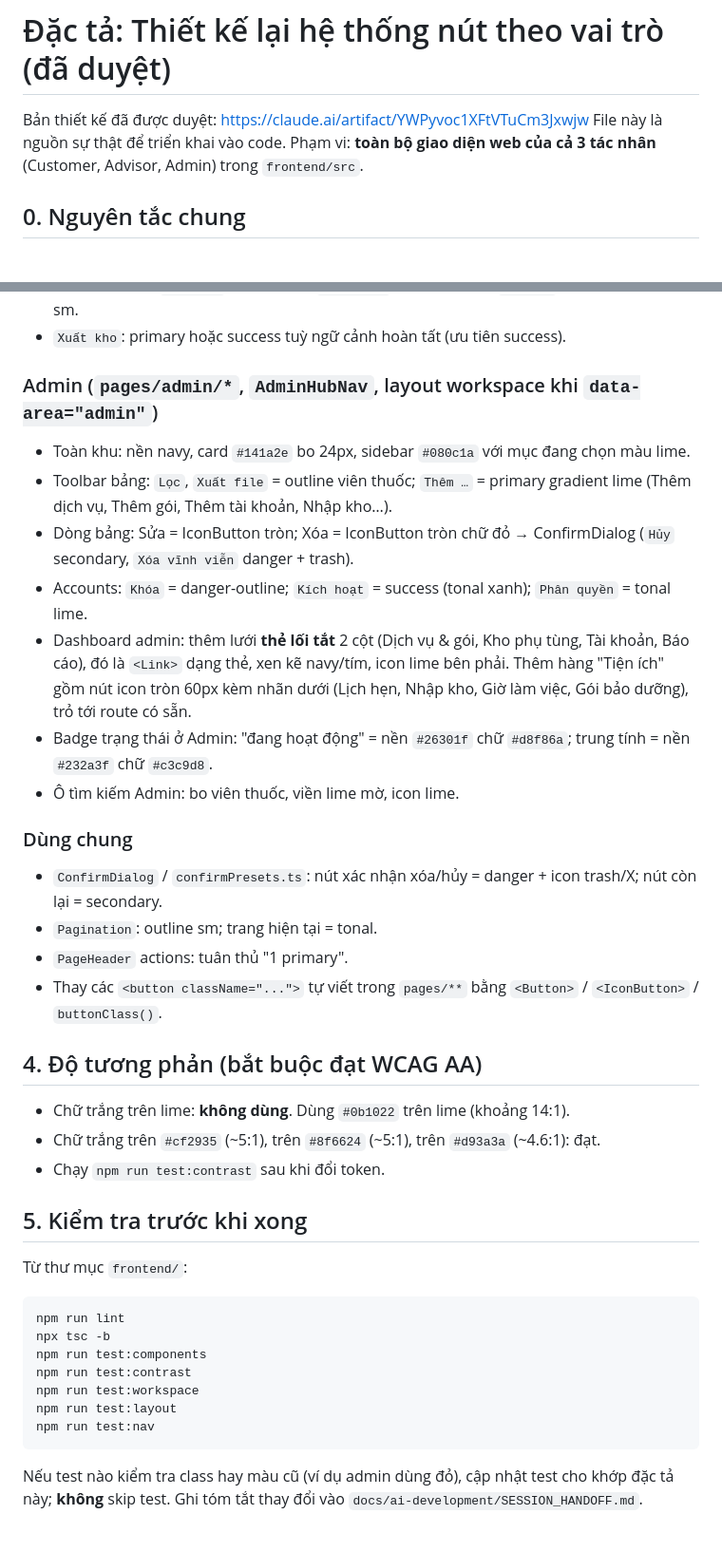
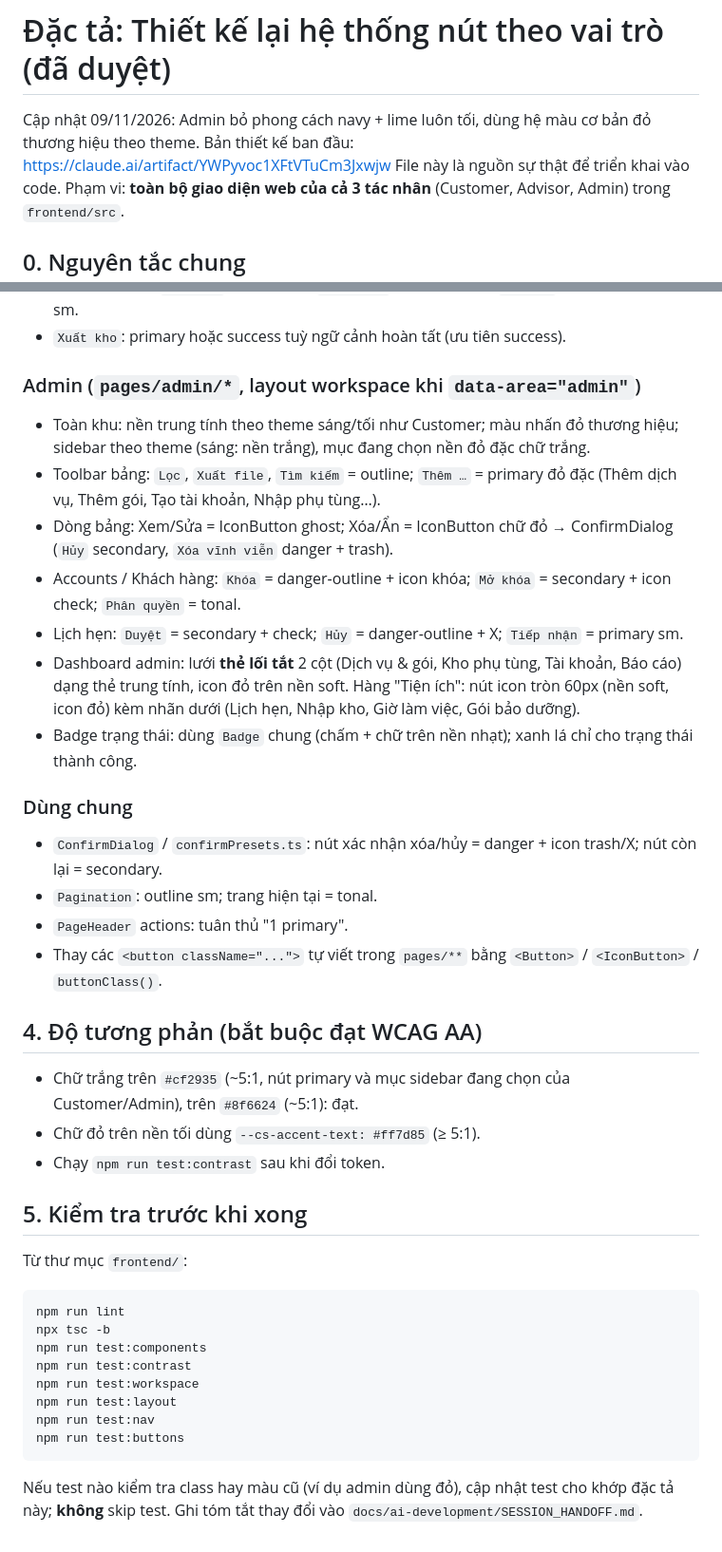
Before and after one commit to gitlovehub/carservice, a Markdown page: docs/ui-button-redesign.md, 2 parts joined by grey strips. Shown at 95% size. GitHub-like rendering.

````diff
--- a/docs/ui-button-redesign.md
+++ b/docs/ui-button-redesign.md
@@ -1,6 +1,7 @@
 # Đặc tả: Thiết kế lại hệ thống nút theo vai trò (đã duyệt)
 
-Bản thiết kế đã được duyệt: https://claude.ai/artifact/YWPyvoc1XFtVTuCm3Jxwjw
+Cập nhật 09/11/2026: Admin bỏ phong cách navy + lime luôn tối, dùng hệ màu cơ bản đỏ thương hiệu theo theme.
+Bản thiết kế ban đầu: https://claude.ai/artifact/YWPyvoc1XFtVTuCm3Jxwjw
 File này là nguồn sự thật để triển khai vào code. Phạm vi: **toàn bộ giao diện web của cả 3 tác nhân**
 (Customer, Advisor, Admin) trong `frontend/src`.
 
@@ -107,14 +101,16 @@ Màu xanh lá của Success ở khu Admin phải là kiểu **tonal** (nền t
 - Dòng lịch hẹn: `Chi tiết` = ghost sm; `Tiếp nhận` = primary sm. `Từ chối` = danger-outline sm.
 - `Xuất kho`: primary hoặc success tuỳ ngữ cảnh hoàn tất (ưu tiên success).
 
-### Admin (`pages/admin/*`, `AdminHubNav`, layout workspace khi `data-area="admin"`)
-- Toàn khu: nền navy, card `#141a2e` bo 24px, sidebar `#080c1a` với mục đang chọn màu lime.
-- Toolbar bảng: `Lọc`, `Xuất file` = outline viên thuốc; `Thêm …` = primary gradient lime (Thêm dịch vụ, Thêm gói, Thêm tài khoản, Nhập kho…).
-- Dòng bảng: Sửa = IconButton tròn; Xóa = IconButton tròn chữ đỏ → ConfirmDialog (`Hủy` secondary, `Xóa vĩnh viễn` danger + trash).
-- Accounts: `Khóa` = danger-outline; `Kích hoạt` = success (tonal xanh); `Phân quyền` = tonal lime.
-- Dashboard admin: thêm lưới **thẻ lối tắt** 2 cột (Dịch vụ & gói, Kho phụ tùng, Tài khoản, Báo cáo), đó là `<Link>` dạng thẻ, xen kẽ navy/tím, icon lime bên phải. Thêm hàng "Tiện ích" gồm nút icon tròn 60px kèm nhãn dưới (Lịch hẹn, Nhập kho, Giờ làm việc, Gói bảo dưỡng), trỏ tới route có sẵn.
-- Badge trạng thái ở Admin: "đang hoạt động" = nền `#26301f` chữ `#d8f86a`; trung tính = nền `#232a3f` chữ `#c3c9d8`.
-- Ô tìm kiếm Admin: bo viên thuốc, viền lime mờ, icon lime.
+### Admin (`pages/admin/*`, layout workspace khi `data-area="admin"`)
+- Toàn khu: nền trung tính theo theme sáng/tối như Customer; màu nhấn đỏ thương hiệu; sidebar theo theme (sáng: nền trắng),
+  mục đang chọn nền đỏ đặc chữ trắng.
+- Toolbar bảng: `Lọc`, `Xuất file`, `Tìm kiếm` = outline; `Thêm …` = primary đỏ đặc (Thêm dịch vụ, Thêm gói, Tạo tài khoản, Nhập phụ tùng…).
+- Dòng bảng: Xem/Sửa = IconButton ghost; Xóa/Ẩn = IconButton chữ đỏ → ConfirmDialog (`Hủy` secondary, `Xóa vĩnh viễn` danger + trash).
+- Accounts / Khách hàng: `Khóa` = danger-outline + icon khóa; `Mở khóa` = secondary + icon check; `Phân quyền` = tonal.
+- Lịch hẹn: `Duyệt` = secondary + check; `Hủy` = danger-outline + X; `Tiếp nhận` = primary sm.
+- Dashboard admin: lưới **thẻ lối tắt** 2 cột (Dịch vụ & gói, Kho phụ tùng, Tài khoản, Báo cáo) dạng thẻ trung tính, icon đỏ
+  trên nền soft. Hàng "Tiện ích": nút icon tròn 60px (nền soft, icon đỏ) kèm nhãn dưới (Lịch hẹn, Nhập kho, Giờ làm việc, Gói bảo dưỡng).
+- Badge trạng thái: dùng `Badge` chung (chấm + chữ trên nền nhạt); xanh lá chỉ cho trạng thái thành công.
 
 ### Dùng chung
 - `ConfirmDialog` / `confirmPresets.ts`: nút xác nhận xóa/hủy = danger + icon trash/X; nút còn lại = secondary.
@@ -123,8 +119,8 @@ Màu xanh lá của Success ở khu Admin phải là kiểu **tonal** (nền t
 - Thay các `<button className="...">` tự viết trong `pages/**` bằng `<Button>` / `<IconButton>` / `buttonClass()`.
 
 ## 4. Độ tương phản (bắt buộc đạt WCAG AA)
-- Chữ trắng trên lime: **không dùng**. Dùng `#0b1022` trên lime (khoảng 14:1).
-- Chữ trắng trên `#cf2935` (~5:1), trên `#8f6624` (~5:1), trên `#d93a3a` (~4.6:1): đạt.
+- Chữ trắng trên `#cf2935` (~5:1, nút primary và mục sidebar đang chọn của Customer/Admin), trên `#8f6624` (~5:1): đạt.
+- Chữ đỏ trên nền tối dùng `--cs-accent-text: #ff7d85` (≥ 5:1).
 - Chạy `npm run test:contrast` sau khi đổi token.
 
 ## 5. Kiểm tra trước khi xong
@@ -137,6 +133,7 @@ npm run test:contrast
 npm run test:workspace
 npm run test:layout
 npm run test:nav
+npm run test:buttons
 ```
 Nếu test nào kiểm tra class hay màu cũ (ví dụ admin dùng đỏ), cập nhật test cho khớp đặc tả này; **không** skip test.
 Ghi tóm tắt thay đổi vào `docs/ai-development/SESSION_HANDOFF.md`.
````
Also changed, not shown: other parts of docs/ui-button-redesign.md (+27 -34 lines).
